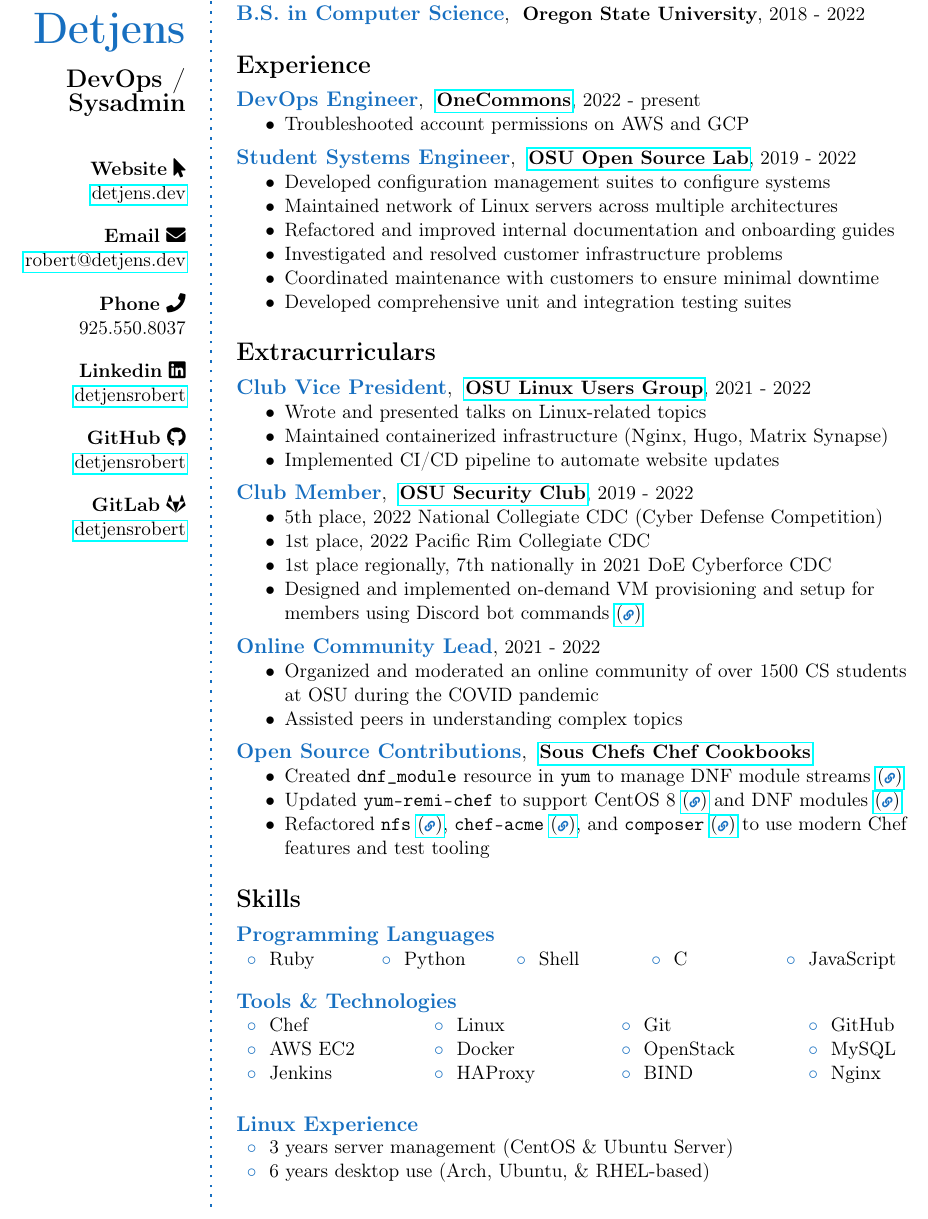
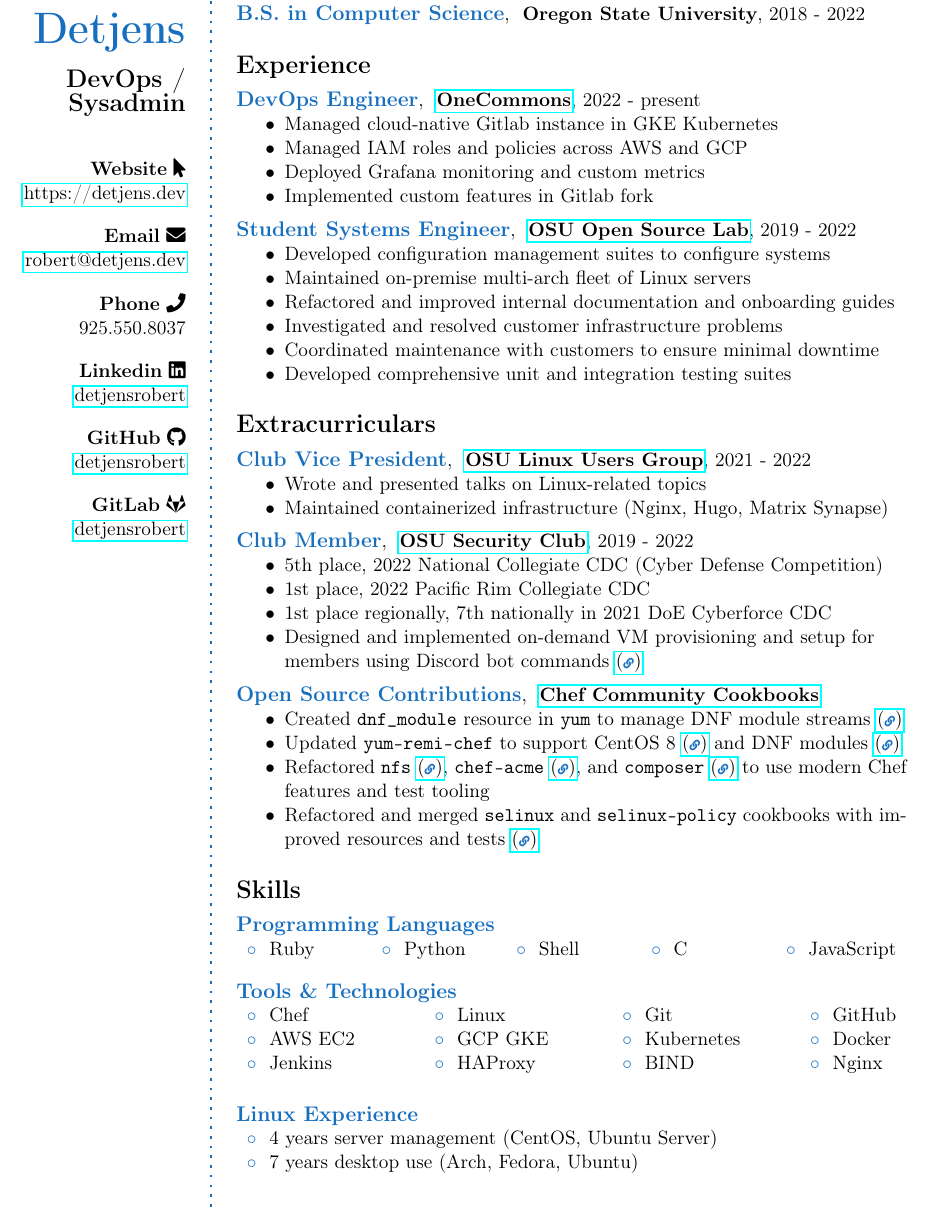
Before and after one commit to detjensrobert/resume, a LaTeX CV (resume.tex, which reads structure.tex): part of the page, cut so that both start at the same text. Compiled offline with pdfLaTeX.

Commit message:
flesh out OC job
Signed-off-by: Robert Detjens <github@detjens.dev>

```diff
--- a/resume.tex
+++ b/resume.tex
@@ -78,7 +78,10 @@
   \href{https://onecommons.org}{\textbf{OneCommons}}, 2022 - present
 }{
   \begin{itemize}
-    \item Troubleshooted account permissions on AWS and GCP
+    \item Managed cloud-native Gitlab instance in GKE Kubernetes
+    \item Managed IAM roles and policies across AWS and GCP
+    \item Deployed Grafana monitoring and custom metrics
+    \item Implemented custom features in Gitlab fork
   \end{itemize}
 }
 
@@ -87,8 +90,7 @@
 }{
   \begin{itemize}
     \item Developed configuration management suites to configure systems
-    \item Maintained network of Linux servers across multiple architectures
-    % \item Racked and installed physical servers in data center
+    \item Maintained on-premise multi-arch fleet of Linux servers
     \item Refactored and improved internal documentation and onboarding guides
     \item Investigated and resolved customer infrastructure problems
     \item Coordinated maintenance with customers to ensure minimal downtime
@@ -114,7 +116,7 @@
   \begin{itemize}
     \item Wrote and presented talks on Linux-related topics
     \item Maintained containerized infrastructure (Nginx, Hugo, Matrix Synapse)
-    \item Implemented CI/CD pipeline to automate website updates
+    % \item Implemented CI/CD pipeline to automate website updates
   \end{itemize}
 }
 
@@ -135,18 +137,18 @@
 
 %------------------------------------------------
 
-\CVItem{Online Community Lead}{2021 - 2022}{
-  \begin{itemize}
-    \item Organized and moderated an online community of over 1500 CS students
-          at OSU during the COVID pandemic
-    \item Assisted peers in understanding complex topics
-  \end{itemize}
-}
+%\CVItem{Online Community Lead}{2021 - 2022}{
+%  \begin{itemize}
+%    \item Organized and moderated an online community of over 1500 CS students
+%          at OSU during the COVID pandemic
+%    \item Assisted peers in understanding complex topics
+%  \end{itemize}
+%}
 
 %------------------------------------------------
 
 \CVItem{Open Source Contributions}{
-  \href{\gh{sous-chefs}}{\textbf{Sous Chefs Chef Cookbooks}}
+  \href{\gh{sous-chefs}}{\textbf{Chef Community Cookbooks}}
 }{
   \begin{itemize}
     \item Created \texttt{dnf\_module} resource in \texttt{yum} to manage DNF
@@ -158,6 +160,9 @@
           \texttt{chef-acme} \hreficon{\gh{schubergphilis/chef-acme/pull/128}},
           and \texttt{composer} \hreficon{\gh{djoos-cookbooks/composer/pull/81}}
           to use modern Chef features and test tooling
+    \item Refactored and merged \texttt{selinux} and \texttt{selinux-policy}
+          cookbooks with improved resources and tests
+          \hreficon{\gh{sous-chefs/selinux/pull/79}}
   \end{itemize}
 }
 
@@ -191,9 +196,9 @@
 
 \CVItemHeader{Tools \& Technologies}
 \begin{tabularx}{\linewidth}{X X X l}
-  \bluebullet Chef    & \bluebullet Linux     & \bluebullet Git       & \bluebullet GitHub  \\
-  \bluebullet AWS EC2 & \bluebullet Docker    & \bluebullet OpenStack & \bluebullet MySQL \\
-  \bluebullet Jenkins & \bluebullet HAProxy   & \bluebullet BIND      & \bluebullet Nginx
+  \bluebullet Chef    & \bluebullet Linux   & \bluebullet Git         & \bluebullet GitHub  \\
+  \bluebullet AWS EC2 & \bluebullet GCP GKE & \bluebullet Kubernetes  & \bluebullet Docker  \\
+  \bluebullet Jenkins & \bluebullet HAProxy & \bluebullet BIND        & \bluebullet Nginx
 \end{tabularx}
 \Sep
 
@@ -201,8 +206,8 @@
 
 \CVItemHeader{Linux Experience}
 \begin{tabular}{l}
-  \bluebullet 3 years server management (CentOS \& Ubuntu Server) \\
-  \bluebullet 6 years desktop use (Arch, Ubuntu, \& RHEL-based)
+  \bluebullet 4 years server management (CentOS, Ubuntu Server) \\
+  \bluebullet 7 years desktop use (Arch, Fedora, Ubuntu)
 \end{tabular}
 
 %------------------------------------------------
--- a/structure.tex
+++ b/structure.tex
@@ -143,7 +143,7 @@
   \Sep
 
   \textbf{Website} \faIcon{mouse-pointer} \\
-  \href{https://detjens.dev}{detjens.dev} \\
+  \href{https://detjens.dev}{https://detjens.dev} \\
 
   \Sep
 
```
